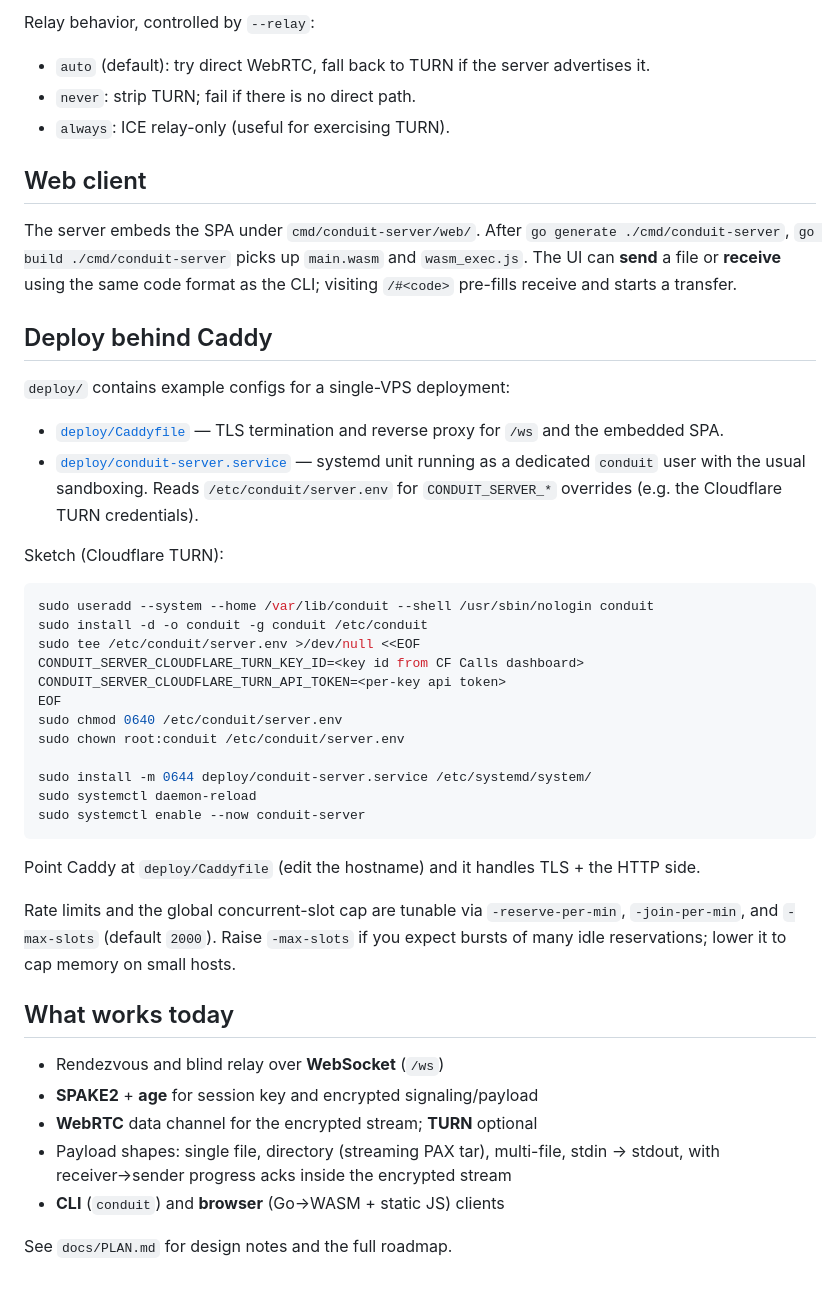
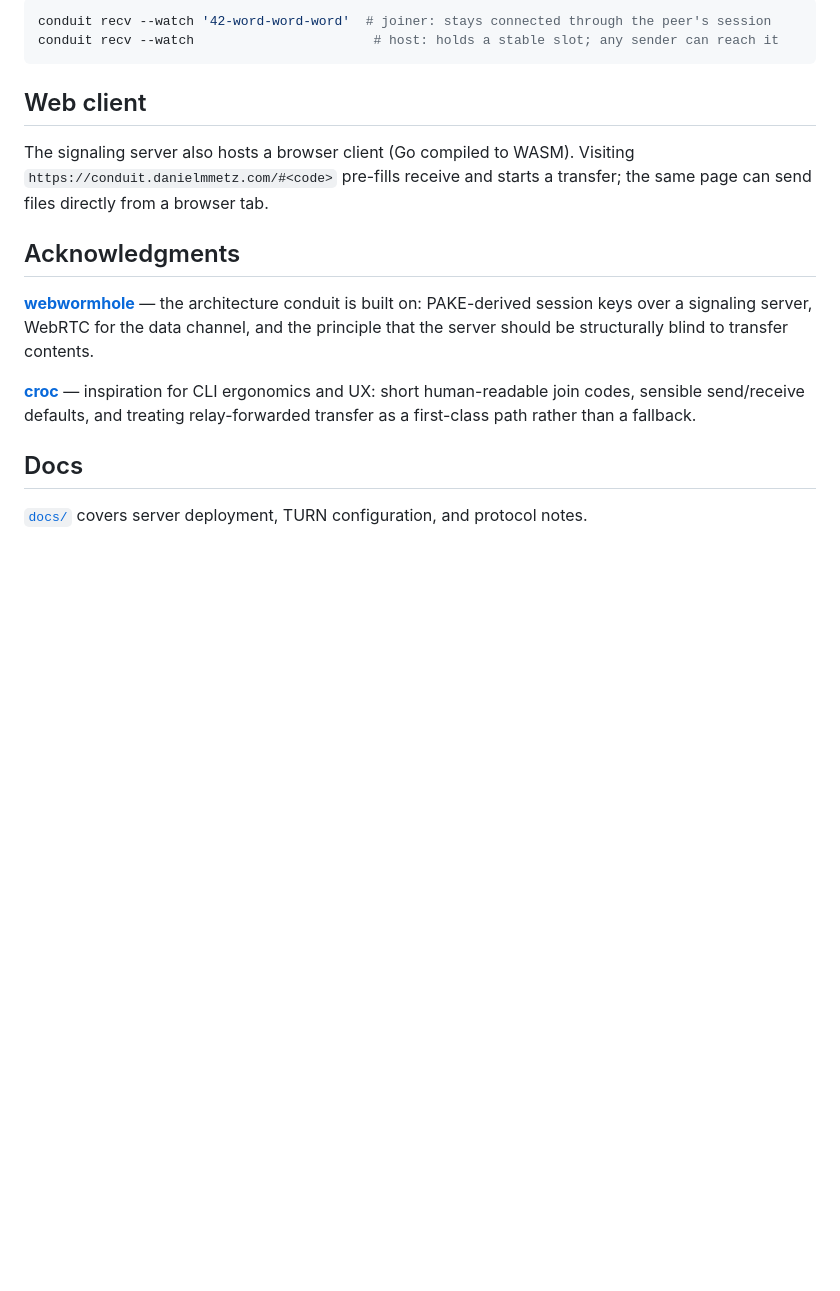
Before and after one commit to danielmmetz/conduit, a Markdown page: README.md, the part around one of its changes. Rendered like a GitHub page; blank space fills up the shorter version.

````diff
--- a/README.md
+++ b/README.md
@@ -77,49 +56,19 @@ Without `-o`, files land at the sender's filename and directories extract into t
 
-Relay behavior, controlled by `--relay`:
-
-- `auto` (default): try direct WebRTC, fall back to TURN if the server advertises it.
-- `never`: strip TURN; fail if there is no direct path.
-- `always`: ICE relay-only (useful for exercising TURN).
+```bash
+conduit recv --watch '42-word-word-word'  # joiner: stays connected through the peer's session
+conduit recv --watch                       # host: holds a stable slot; any sender can reach it
+```
 
 ## Web client
 
-The server embeds the SPA under `cmd/conduit-server/web/`. After `go generate ./cmd/conduit-server`, `go build ./cmd/conduit-server` picks up `main.wasm` and `wasm_exec.js`. The UI can **send** a file or **receive** using the same code format as the CLI; visiting `/#<code>` pre-fills receive and starts a transfer.
+The signaling server also hosts a browser client (Go compiled to WASM). Visiting `https://conduit.danielmmetz.com/#<code>` pre-fills receive and starts a transfer; the same page can send files directly from a browser tab.
 
-## Deploy behind Caddy
+## Acknowledgments
 
-`deploy/` contains example configs for a single-VPS deployment:
+**[webwormhole](https://github.com/saljam/webwormhole)** — the architecture conduit is built on: PAKE-derived session keys over a signaling server, WebRTC for the data channel, and the principle that the server should be structurally blind to transfer contents.
 
-- [`deploy/Caddyfile`](deploy/Caddyfile) — TLS termination and reverse proxy for `/ws` and the embedded SPA.
-- [`deploy/conduit-server.service`](deploy/conduit-server.service) — systemd unit running as a dedicated `conduit` user with the usual sandboxing. Reads `/etc/conduit/server.env` for `CONDUIT_SERVER_*` overrides (e.g. the Cloudflare TURN credentials).
+**[croc](https://github.com/schollz/croc)** — inspiration for CLI ergonomics and UX: short human-readable join codes, sensible send/receive defaults, and treating relay-forwarded transfer as a first-class path rather than a fallback.
 
-Sketch (Cloudflare TURN):
+## Docs
 
-```bash
-sudo useradd --system --home /var/lib/conduit --shell /usr/sbin/nologin conduit
-sudo install -d -o conduit -g conduit /etc/conduit
-sudo tee /etc/conduit/server.env >/dev/null <<EOF
-CONDUIT_SERVER_CLOUDFLARE_TURN_KEY_ID=<key id from CF Calls dashboard>
-CONDUIT_SERVER_CLOUDFLARE_TURN_API_TOKEN=<per-key api token>
-EOF
-sudo chmod 0640 /etc/conduit/server.env
-sudo chown root:conduit /etc/conduit/server.env
-
-sudo install -m 0644 deploy/conduit-server.service /etc/systemd/system/
-sudo systemctl daemon-reload
-sudo systemctl enable --now conduit-server
-```
-
-Point Caddy at `deploy/Caddyfile` (edit the hostname) and it handles TLS + the HTTP side.
-
-Rate limits and the global concurrent-slot cap are tunable via `-reserve-per-min`, `-join-per-min`, and `-max-slots` (default `2000`). Raise `-max-slots` if you expect bursts of many idle reservations; lower it to cap memory on small hosts.
-
-## What works today
-
-- Rendezvous and blind relay over **WebSocket** (`/ws`)
-- **SPAKE2** + **age** for session key and encrypted signaling/payload
-- **WebRTC** data channel for the encrypted stream; **TURN** optional
-- Payload shapes: single file, directory (streaming PAX tar), multi-file,
-  stdin → stdout, with receiver→sender progress acks inside the encrypted stream
-- **CLI** (`conduit`) and **browser** (Go→WASM + static JS) clients
-
-See `docs/PLAN.md` for design notes and the full roadmap.
+[`docs/`](docs/) covers server deployment, TURN configuration, and protocol notes.
````
Also changed, not shown: other parts of README.md (+28 -49 lines), docs/deploy.md (added, +46 -0 lines).
